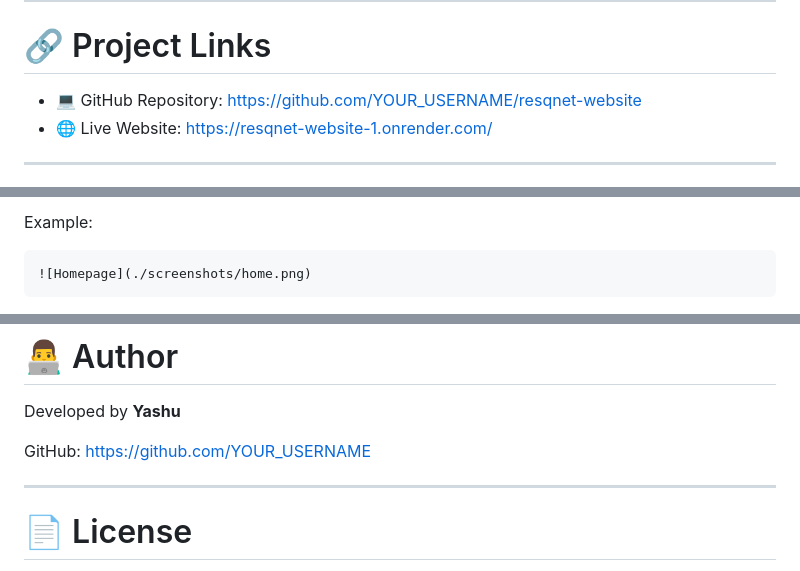
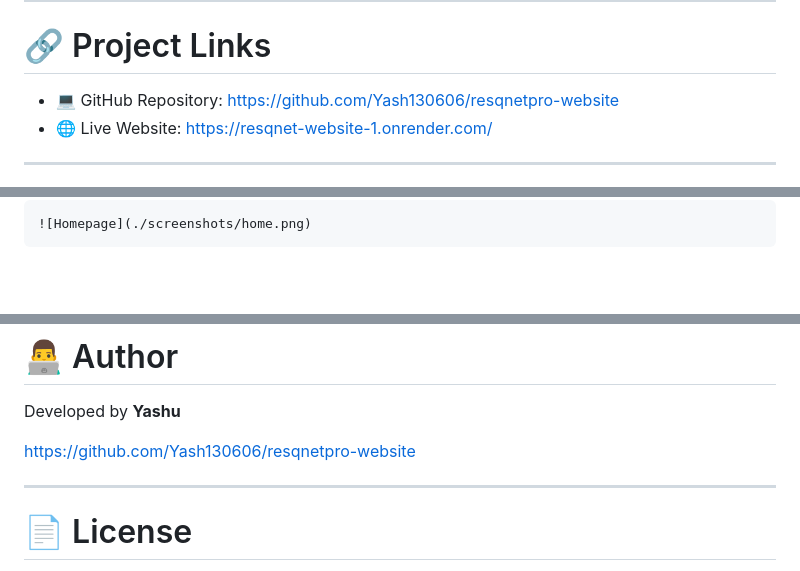
Before and after one commit to Shravani-kurkute/Resq-Net-Pro, a Markdown page: README.md, 3 parts joined by grey strips. Rendered like a GitHub page; blank space fills up the shorter version.

````diff
--- a/README.md
+++ b/README.md
@@ -201,7 +201,7 @@ Click **Deploy Web Service** and Render will generate a live deployment link.
 
 # 🔗 Project Links
 
-- 💻 GitHub Repository: https://github.com/YOUR_USERNAME/resqnet-website
+- 💻 GitHub Repository: https://github.com/Yash130606/resqnetpro-website
 - 🌐 Live Website: https://resqnet-website-1.onrender.com/
 
 ---
@@ -227,5 +227,4 @@ Add screenshots of your project here.
 
-Example:
 
 ```markdown
 ![Homepage](./screenshots/home.png)
@@ -247,7 +247,7 @@ Example:
 
 Developed by **Yashu**
 
-GitHub: https://github.com/YOUR_USERNAME
+https://github.com/Yash130606/resqnetpro-website
 
 ---
 
````
Also changed, not shown: other parts of README.md (+2 -1 lines).
